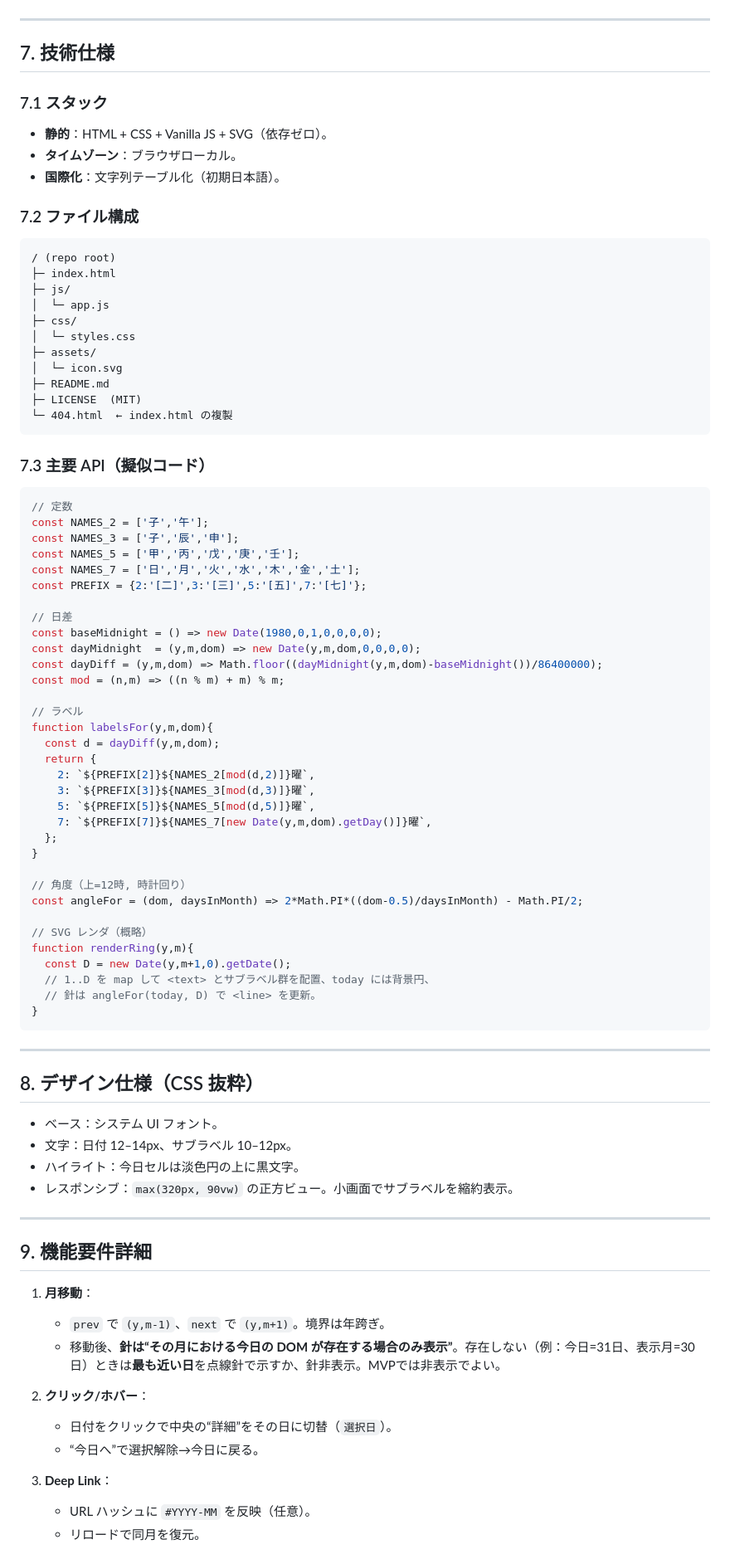
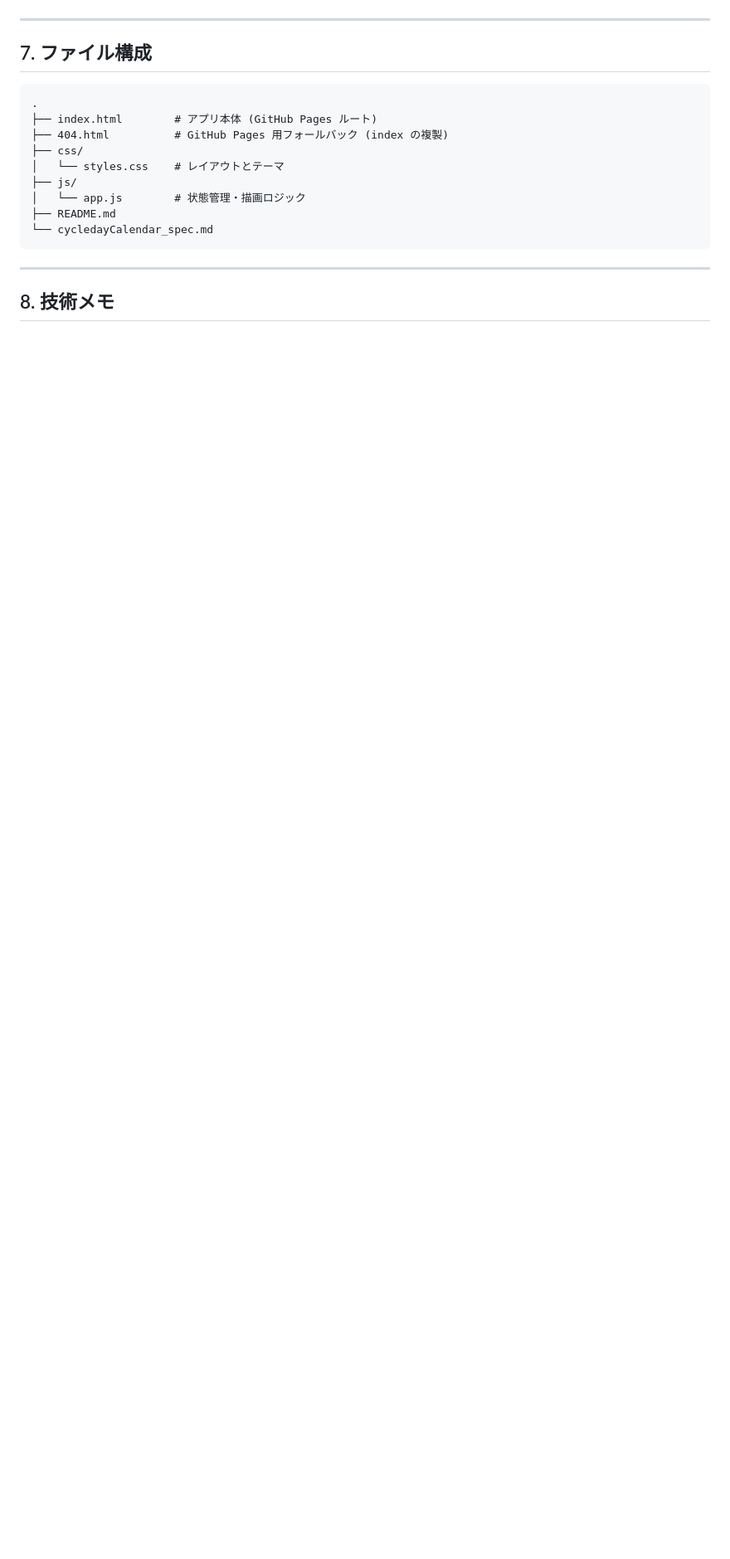
Before and after one commit to pun2beam/cycledayCalendar, a Markdown page: cycledayCalendar_spec.md, the part around one of its changes. Shown at 83% size. Drawn GitHub-style; blank space fills up the shorter version.

````diff
--- a/cycledayCalendar_spec.md
+++ b/cycledayCalendar_spec.md
@@ -157,91 +125,21 @@ idxN = ((Δdays % N) + N) % N   // N ∈ {2,3,5,7}
 
 ---
 
-## 7. 技術仕様
-
-### 7.1 スタック
-
-* **静的**：HTML + CSS + Vanilla JS + SVG（依存ゼロ）。
-* **タイムゾーン**：ブラウザローカル。
-* **国際化**：文字列テーブル化（初期日本語）。
-
-### 7.2 ファイル構成
+## 7. ファイル構成
 
 ```
-/ (repo root)
-├─ index.html
-├─ js/
-│  └─ app.js
-├─ css/
-│  └─ styles.css
-├─ assets/
-│  └─ icon.svg
-├─ README.md
-├─ LICENSE  (MIT)
-└─ 404.html  ← index.html の複製
-```
-
-### 7.3 主要 API（擬似コード）
-
-```js
-// 定数
-const NAMES_2 = ['子','午'];
-const NAMES_3 = ['子','辰','申'];
-const NAMES_5 = ['甲','丙','戊','庚','壬'];
-const NAMES_7 = ['日','月','火','水','木','金','土'];
-const PREFIX = {2:'[二]',3:'[三]',5:'[五]',7:'[七]'};
-
-// 日差
-const baseMidnight = () => new Date(1980,0,1,0,0,0,0);
-const dayMidnight  = (y,m,dom) => new Date(y,m,dom,0,0,0,0);
-const dayDiff = (y,m,dom) => Math.floor((dayMidnight(y,m,dom)-baseMidnight())/86400000);
-const mod = (n,m) => ((n % m) + m) % m;
-
-// ラベル
-function labelsFor(y,m,dom){
-  const d = dayDiff(y,m,dom);
-  return {
-    2: `${PREFIX[2]}${NAMES_2[mod(d,2)]}曜`,
-    3: `${PREFIX[3]}${NAMES_3[mod(d,3)]}曜`,
-    5: `${PREFIX[5]}${NAMES_5[mod(d,5)]}曜`,
-    7: `${PREFIX[7]}${NAMES_7[new Date(y,m,dom).getDay()]}曜`,
-  };
-}
-
-// 角度（上=12時, 時計回り）
-const angleFor = (dom, daysInMonth) => 2*Math.PI*((dom-0.5)/daysInMonth) - Math.PI/2;
-
-// SVG レンダ（概略）
-function renderRing(y,m){
-  const D = new Date(y,m+1,0).getDate();
-  // 1..D を map して <text> とサブラベル群を配置、today には背景円、
-  // 針は angleFor(today, D) で <line> を更新。
-}
+.
+├── index.html        # アプリ本体 (GitHub Pages ルート)
+├── 404.html          # GitHub Pages 用フォールバック (index の複製)
+├── css/
+│   └── styles.css    # レイアウトとテーマ
+├── js/
+│   └── app.js        # 状態管理・描画ロジック
+├── README.md
+└── cycledayCalendar_spec.md
 ```
 
 ---
 
-## 8. デザイン仕様（CSS 抜粋）
+## 8. 技術メモ
 
-* ベース：システム UI フォント。
-* 文字：日付 12–14px、サブラベル 10–12px。
-* ハイライト：今日セルは淡色円の上に黒文字。
-* レスポンシブ：`max(320px, 90vw)` の正方ビュー。小画面でサブラベルを縮約表示。
-
----
-
-## 9. 機能要件詳細
-
-1. **月移動**：
-
-   * `prev` で `(y,m-1)`、`next` で `(y,m+1)`。境界は年跨ぎ。
-   * 移動後、**針は“その月における今日の DOM が存在する場合のみ表示”**。存在しない（例：今日=31日、表示月=30日）ときは**最も近い日**を点線針で示すか、針非表示。MVPでは非表示でよい。
-2. **クリック/ホバー**：
-
-   * 日付をクリックで中央の“詳細”をその日に切替（`選択日`）。
-   * “今日へ”で選択解除→今日に戻る。
-3. **Deep Link**：
-
-   * URL ハッシュに `#YYYY-MM` を反映（任意）。
-   * リロードで同月を復元。
-
````
Also changed, not shown: other parts of cycledayCalendar_spec.md (+77 -192 lines), README.md (+11 -8 lines).
